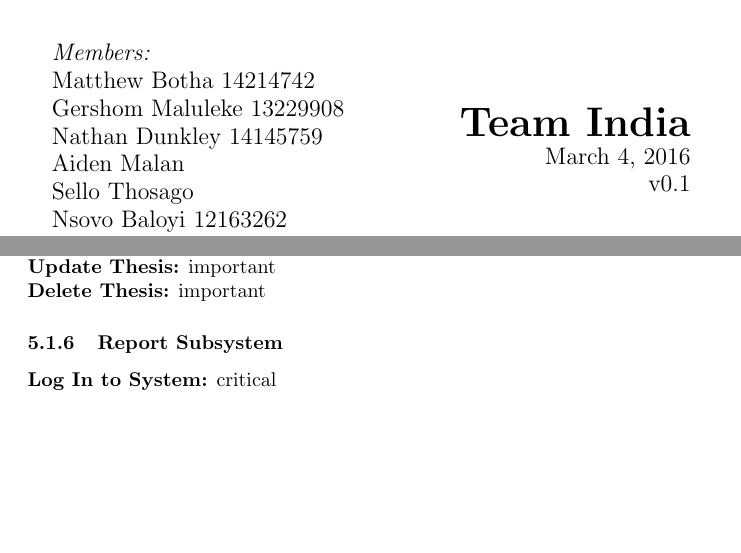
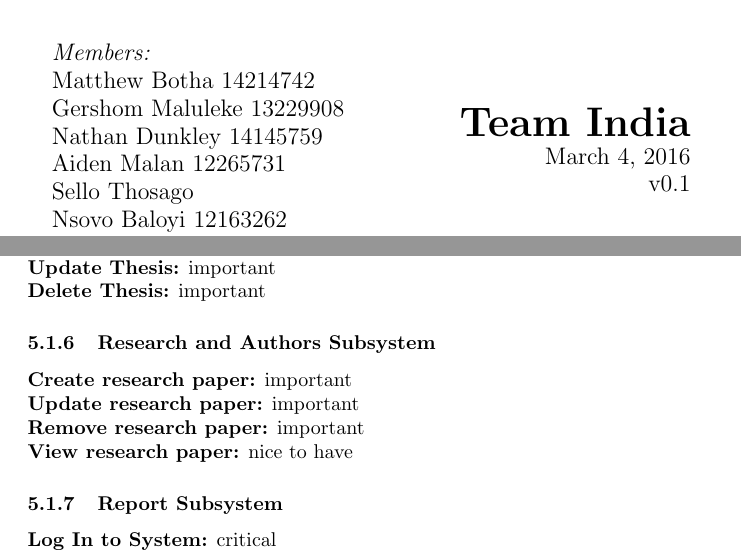
Before and after one commit to MatthewBotha/TeamIndiaAss1, a LaTeX document (Requirements and Design.tex): two parts of pages 1 and 4 of 21, joined at a grey line, cut so that both start at the same text, the shorter picture padded with empty space. Compiled offline with pdfLaTeX.

Commit message:
Update Requirements and Design.tex

```diff
--- a/Requirements and Design.tex
+++ b/Requirements and Design.tex
@@ -42,7 +42,7 @@
 
 	Nathan Dunkley 14145759
 
-	Aiden Malan
+	Aiden Malan 12265731
 
 	Sello Thosago
 
@@ -123,6 +123,11 @@
 				\textbf{Add Thesis:} important\\
 				\textbf{Update Thesis:} important\\
 				\textbf{Delete Thesis:} important
+			\subsubsection{Research and Authors Subsystem}
+				\textbf{Create research paper:} important\\
+				\textbf{Update research paper:} important\\
+				\textbf{Remove research paper:} important\\
+				\textbf{View research paper:} nice to have
 			\subsubsection{Report Subsystem}
 				\textbf{Log In to System:} critical\\
 				\textbf{View Available Reports:} important\\
```
